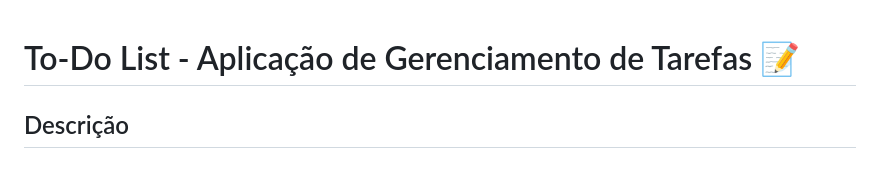
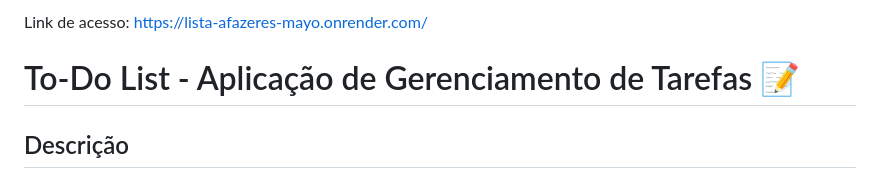
Before and after one commit to felipesampaio800/Lista-afazeres-mayo, a Markdown page: README.md, the part around the change. Drawn GitHub-style.

Commit message:
(docs): link para acesso

```diff
--- a/README.md
+++ b/README.md
@@ -1,3 +1,5 @@
+Link de acesso: https://lista-afazeres-mayo.onrender.com/
+
 # To-Do List - Aplicação de Gerenciamento de Tarefas 📝
 
 ## Descrição
```
